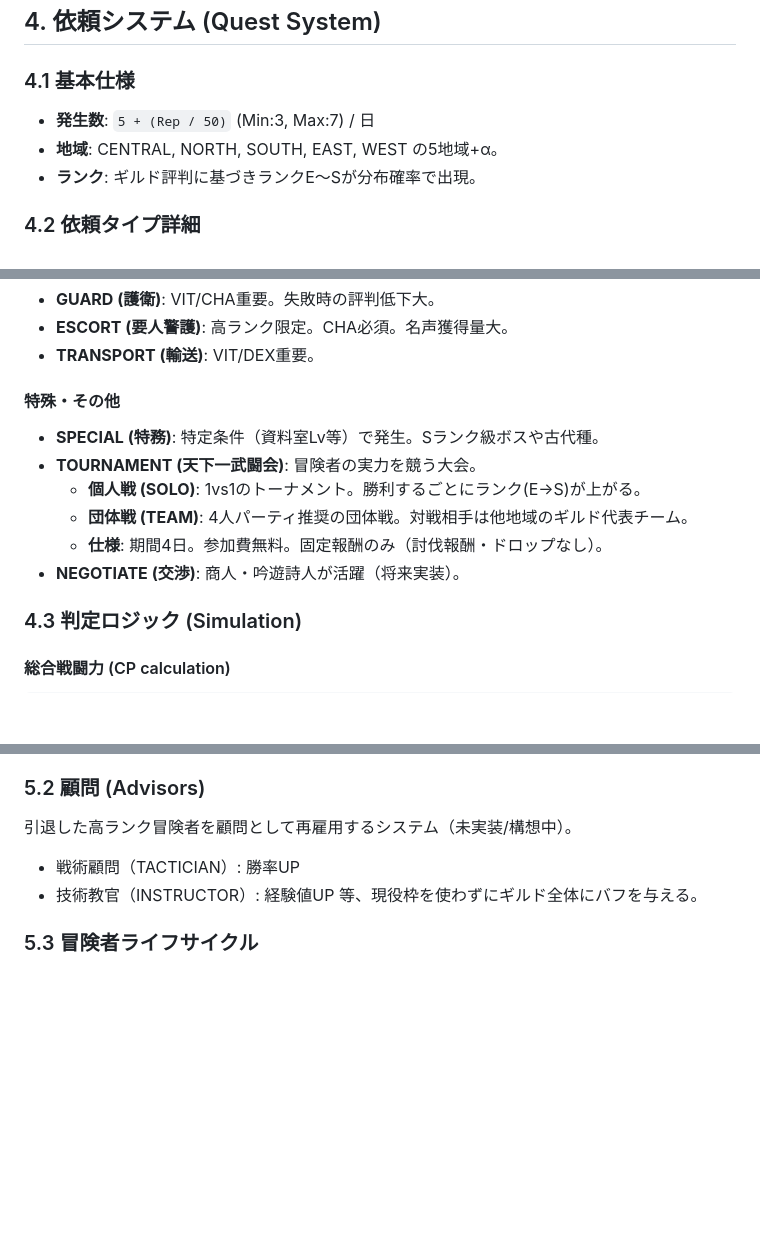
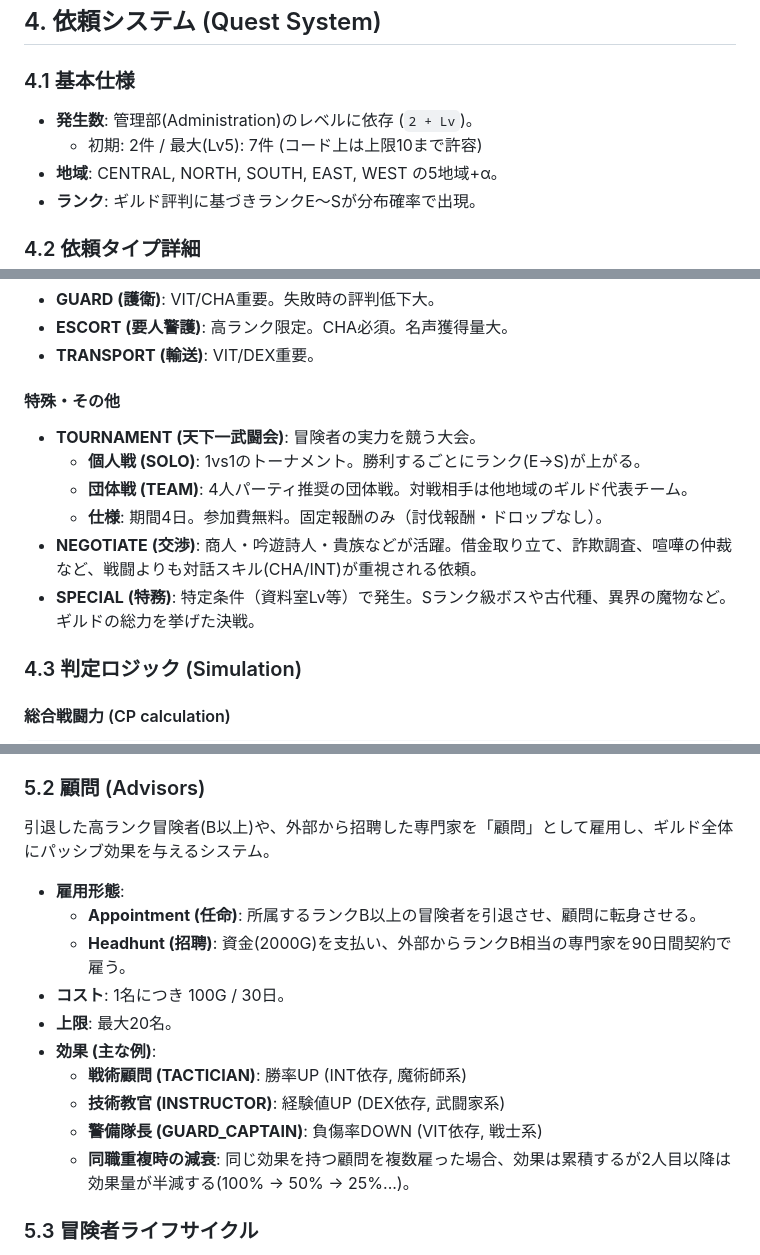
Before and after one commit to peepking/guild, a Markdown page: doc/SYSTEM_SPECIFICATION.md, 3 parts joined by grey strips. Rendered like a GitHub page; blank space fills up the shorter version.

Commit message:
仕様書更新

```diff
--- a/doc/SYSTEM_SPECIFICATION.md
+++ b/doc/SYSTEM_SPECIFICATION.md
@@ -184,7 +184,8 @@
 ## 4. 依頼システム (Quest System)
 
 ### 4.1 基本仕様
-*   **発生数**: `5 + (Rep / 50)` (Min:3, Max:7) / 日
+*   **発生数**: 管理部(Administration)のレベルに依存 (`2 + Lv`)。
+    *   初期: 2件 / 最大(Lv5): 7件 (コード上は上限10まで許容)
 *   **地域**: CENTRAL, NORTH, SOUTH, EAST, WEST の5地域+α。
 *   **ランク**: ギルド評判に基づきランクE〜Sが分布確率で出現。
 
@@ -206,12 +207,12 @@
 *   **TRANSPORT (輸送)**: VIT/DEX重要。
 
 #### 特殊・その他
-*   **SPECIAL (特務)**: 特定条件（資料室Lv等）で発生。Sランク級ボスや古代種。
 *   **TOURNAMENT (天下一武闘会)**: 冒険者の実力を競う大会。
     *   **個人戦 (SOLO)**: 1vs1のトーナメント。勝利するごとにランク(E->S)が上がる。
     *   **団体戦 (TEAM)**: 4人パーティ推奨の団体戦。対戦相手は他地域のギルド代表チーム。
     *   **仕様**: 期間4日。参加費無料。固定報酬のみ（討伐報酬・ドロップなし）。
-*   **NEGOTIATE (交渉)**: 商人・吟遊詩人が活躍（将来実装）。
+*   **NEGOTIATE (交渉)**: 商人・吟遊詩人・貴族などが活躍。借金取り立て、詐欺調査、喧嘩の仲裁など、戦闘よりも対話スキル(CHA/INT)が重視される依頼。
+*   **SPECIAL (特務)**: 特定条件（資料室Lv等）で発生。Sランク級ボスや古代種、異界の魔物など。ギルドの総力を挙げた決戦。
 
 ### 4.3 判定ロジック (Simulation)
 
@@ -254,10 +255,18 @@ Sランク到達や特定の偉業（ボスキルの累積など）達成時に
 *   能力補正を持つ場合もある（仕様拡張余地）。
 
 ### 5.2 顧問 (Advisors)
-引退した高ランク冒険者を顧問として再雇用するシステム（未実装/構想中）。
-*   戦術顧問（TACTICIAN）: 勝率UP
-*   技術教官（INSTRUCTOR）: 経験値UP
-等、現役枠を使わずにギルド全体にバフを与える。
+引退した高ランク冒険者(B以上)や、外部から招聘した専門家を「顧問」として雇用し、ギルド全体にパッシブ効果を与えるシステム。
+
+*   **雇用形態**:
+    *   **Appointment (任命)**: 所属するランクB以上の冒険者を引退させ、顧問に転身させる。
+    *   **Headhunt (招聘)**: 資金(2000G)を支払い、外部からランクB相当の専門家を90日間契約で雇う。
+*   **コスト**: 1名につき 100G / 30日。
+*   **上限**: 最大20名。
+*   **効果 (主な例)**:
+    *   **戦術顧問 (TACTICIAN)**: 勝率UP (INT依存, 魔術師系)
+    *   **技術教官 (INSTRUCTOR)**: 経験値UP (DEX依存, 武闘家系)
+    *   **警備隊長 (GUARD_CAPTAIN)**: 負傷率DOWN (VIT依存, 戦士系)
+    *   **同職重複時の減衰**: 同じ効果を持つ顧問を複数雇った場合、効果は累積するが2人目以降は効果量が半減する(100% -> 50% -> 25%...)。
 
 ### 5.3 冒険者ライフサイクル
 1.  **加入**: スカウトまたはイベントでギルドに参加。
```
Also changed, not shown: other parts of doc/SYSTEM_SPECIFICATION.md (+2 -2 lines).
